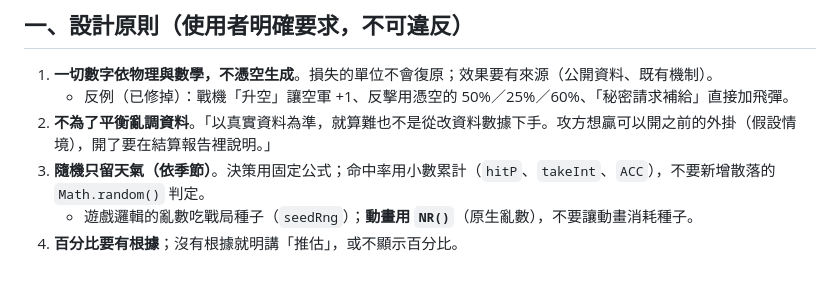
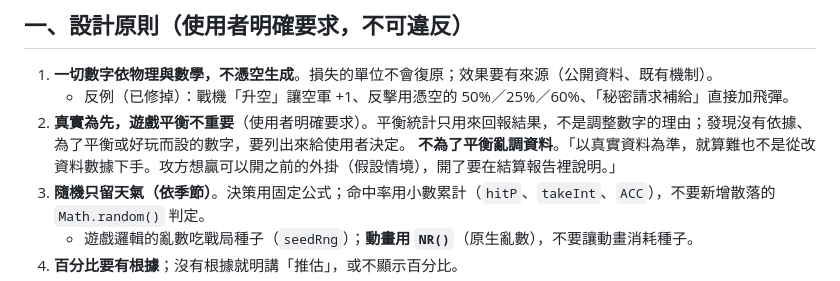
Before and after one commit to sunhome1220/games, a Markdown page: taiwan-strait-landing/CLAUDE.md, the part around the change. Drawn GitHub-style.

Commit message:
CLAUDE.md：真實為先，遊戲平衡不重要 (#255)
Claude-Session: https://claude.ai/code/session_014PVxPS2dFuHLEMWaaMpgxC

Co-authored-by: Claude <noreply@anthropic.com>

```diff
--- a/taiwan-strait-landing/CLAUDE.md
+++ b/taiwan-strait-landing/CLAUDE.md
@@ -7,7 +7,8 @@
 
 1. **一切數字依物理與數學，不憑空生成**。損失的單位不會復原；效果要有來源（公開資料、既有機制）。
    - 反例（已修掉）：戰機「升空」讓空軍 +1、反擊用憑空的 50%／25%／60%、「秘密請求補給」直接加飛彈。
-2. **不為了平衡亂調資料**。「以真實資料為準，就算難也不是從改資料數據下手。攻方想贏可以開之前的外掛（假設情境），開了要在結算報告裡說明。」
+2. **真實為先，遊戲平衡不重要**（使用者明確要求）。平衡統計只用來回報結果，不是調整數字的理由；發現沒有依據、為了平衡或好玩而設的數字，要列出來給使用者決定。
+   **不為了平衡亂調資料**。「以真實資料為準，就算難也不是從改資料數據下手。攻方想贏可以開之前的外掛（假設情境），開了要在結算報告裡說明。」
 3. **隨機只留天氣（依季節）**。決策用固定公式；命中率用小數累計（`hitP`、`takeInt`、`ACC`），不要新增散落的 `Math.random()` 判定。
    - 遊戲邏輯的亂數吃戰局種子（`seedRng`）；**動畫用 `NR()`**（原生亂數），不要讓動畫消耗種子。
 4. **百分比要有根據**；沒有根據就明講「推估」，或不顯示百分比。
```
